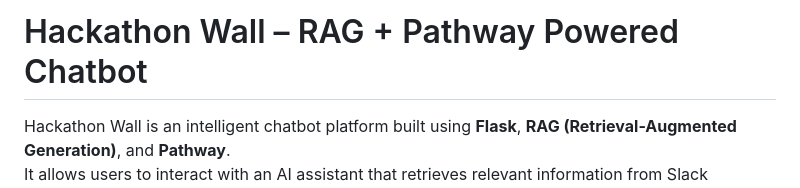
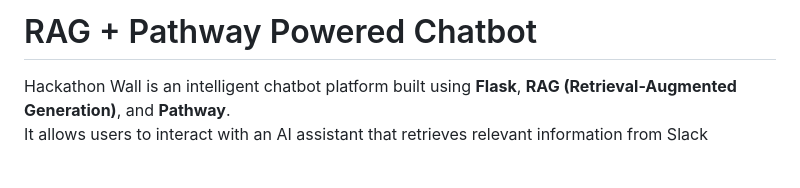
Before and after one commit to Unnathi-CS/Code_cubicle_5.0_deployment, a Markdown page: readme.md, the part around the change. Rendered like a GitHub page; blank space fills up the shorter version.

```diff
--- a/readme.md
+++ b/readme.md
@@ -1,4 +1,4 @@
-# Hackathon Wall – RAG + Pathway Powered Chatbot
+# RAG + Pathway Powered Chatbot
 
 Hackathon Wall is an intelligent chatbot platform built using **Flask**, **RAG (Retrieval-Augmented Generation)**, and **Pathway**.
 It allows users to interact with an AI assistant that retrieves relevant information from Slack channels and generates context-aware responses in real time.
```
